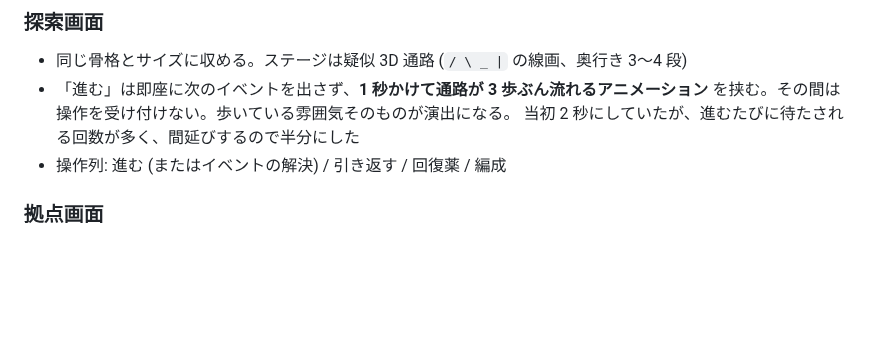
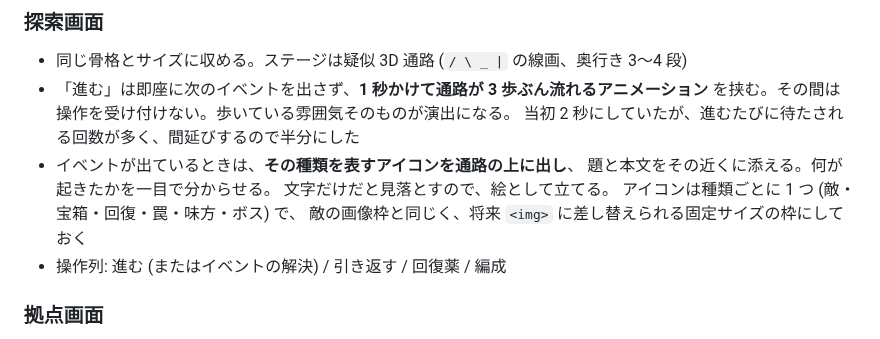
Before and after one commit to hepta-chord/pocket-legion, a Markdown page: docs/plan.md, the part around the change. GitHub-like rendering; blank space fills up the shorter version.

Commit message:
探索イベントにアイコン表示を足す
イベントの種類 (敵・宝箱・回復・罠・味方・ボス) を絵として通路の上に立てる。
題と本文の文字だけだと何が起きたかを見落とすため。
敵の画像枠と同じく、将来 img に差し替えられる固定サイズの枠にする。

Co-Authored-By: Claude <noreply@anthropic.com>
Claude-Session: https://claude.ai/code/session_01RoovTtYqRCKDkX5ei7K3xR

```diff
--- a/docs/plan.md
+++ b/docs/plan.md
@@ -393,6 +393,11 @@ v1 のプールは 14 人 (固定 2 + コモン 8 + レア 4) から始め、
 - 「進む」は即座に次のイベントを出さず、**1 秒かけて通路が 3 歩ぶん流れるアニメーション**
   を挟む。その間は操作を受け付けない。歩いている雰囲気そのものが演出になる。
   当初 2 秒にしていたが、進むたびに待たされる回数が多く、間延びするので半分にした
+- イベントが出ているときは、**その種類を表すアイコンを通路の上に出し**、
+  題と本文をその近くに添える。何が起きたかを一目で分からせる。
+  文字だけだと見落とすので、絵として立てる。
+  アイコンは種類ごとに 1 つ (敵・宝箱・回復・罠・味方・ボス) で、
+  敵の画像枠と同じく、将来 `<img>` に差し替えられる固定サイズの枠にしておく
 - 操作列: 進む (またはイベントの解決) / 引き返す / 回復薬 / 編成
 
 ### 拠点画面
```
